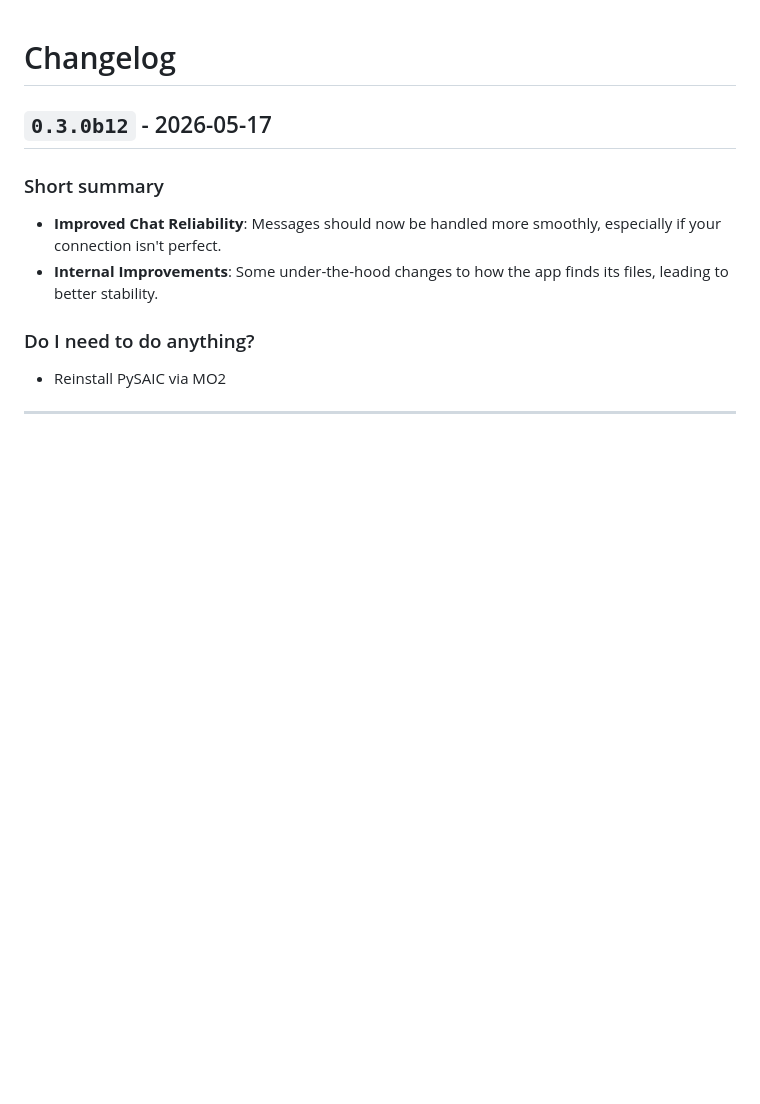
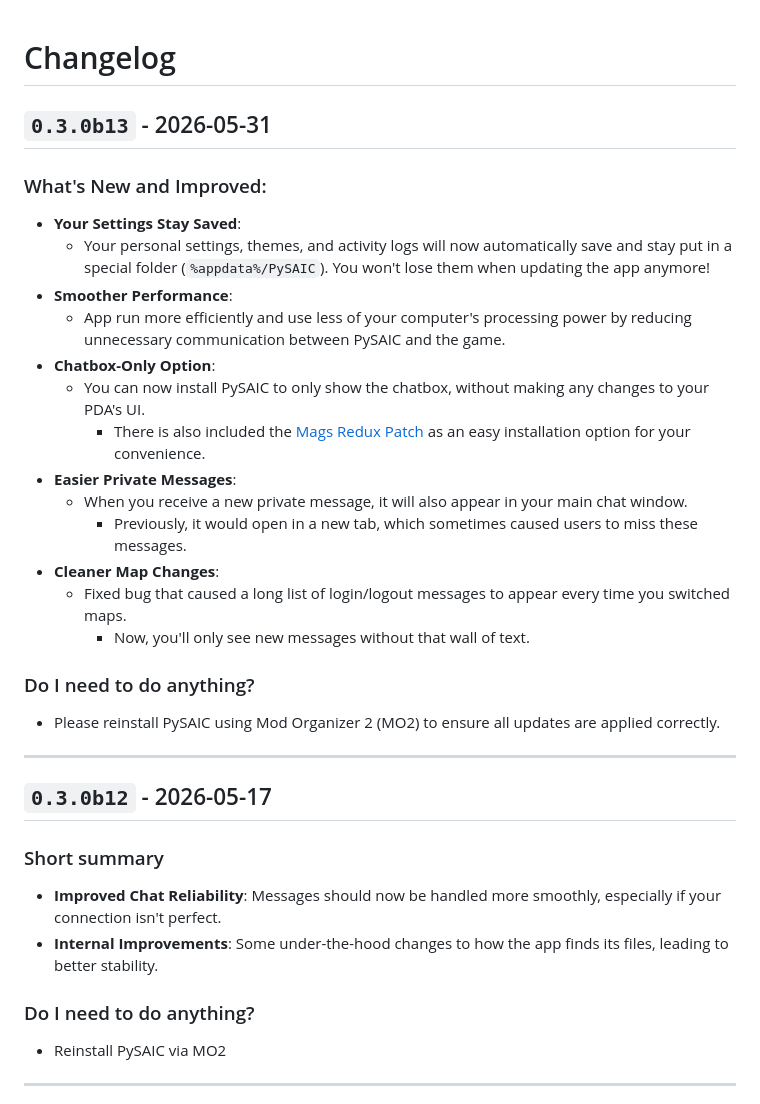
Before and after one commit to 8r2y5/PySAIC, a Markdown page: CHANGELOG.md, the part around the change. GitHub-like rendering; blank space fills up the shorter version.

Commit message:
I've summarized the changes in the `CHANGELOG.md` file into the following commit message:
Update CHANGELOG.md for version 0.3.0b13

- Document the migration of user settings, themes, and logs to `%appdata%/PySAIC` to ensure persistence across application updates.
- Highlight performance improvements achieved by reducing communication overhead between PySAIC and the game engine.
- Detail the new "Chatbox-Only" installation option and the inclusion of the Mags Redux Patch in the installer.
- Mention the UX enhancement that mirrors new private messages into the main chat window.
- Note the bug fix that eliminates the flood of login/logout messages during map transitions.
- Include a note for users to reinstall the update via Mod Organizer 2.

```diff
--- a/CHANGELOG.md
+++ b/CHANGELOG.md
@@ -1,4 +1,25 @@
 # Changelog
+
+## `0.3.0b13` - 2026-05-31
+### What's New and Improved:
+- **Your Settings Stay Saved**:
+  - Your personal settings, themes, and activity logs will now automatically save and stay put in a special folder (`%appdata%/PySAIC`). You won't lose them when updating the app anymore!
+- **Smoother Performance**:
+  - App run more efficiently and use less of your computer's processing power by reducing unnecessary communication between PySAIC and the game.
+- **Chatbox-Only Option**:
+  - You can now install PySAIC to only show the chatbox, without making any changes to your PDA's UI.
+    - There is also included the [Mags Redux Patch](https://www.moddb.com/mods/stalker-anomaly/addons/152-banjajis-patch-chernobyl-relay-chat-rebirth-and-mags-redux) as an easy installation option for your convenience.
+- **Easier Private Messages**:
+  - When you receive a new private message, it will also appear in your main chat window.
+    - Previously, it would open in a new tab, which sometimes caused users to miss these messages.
+- **Cleaner Map Changes**:
+  - Fixed bug that caused a long list of login/logout messages to appear every time you switched maps.
+    - Now, you'll only see new messages without that wall of text.
+
+### Do I need to do anything?
+- Please reinstall PySAIC using Mod Organizer 2 (MO2) to ensure all updates are applied correctly.
+
+---
 
 ## `0.3.0b12` - 2026-05-17
 ### Short summary
```
